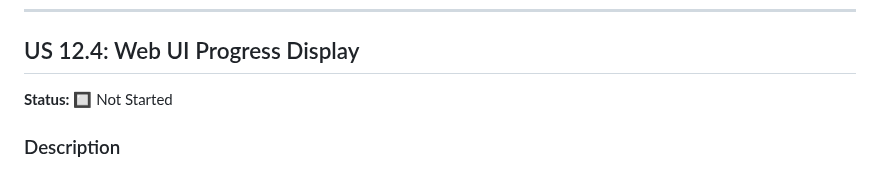
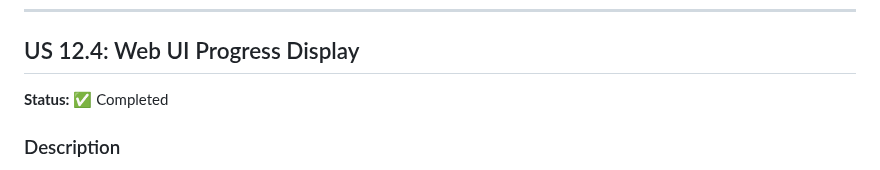
Before and after one commit to FloLecoeuche/lexard, a Markdown page: tasks/epic-12-progress-indicators.md, the part around the change. Rendered like a GitHub page.

```diff
--- a/tasks/epic-12-progress-indicators.md
+++ b/tasks/epic-12-progress-indicators.md
@@ -706,7 +706,7 @@ async def get_operation_result(operation_id: str):
 
 ## US 12.4: Web UI Progress Display
 
-**Status:** 🔲 Not Started
+**Status:** ✅ Completed
 
 ### Description
 
```
Also changed, not shown: tasks/PROGRESS.md (+2 -1 lines).
